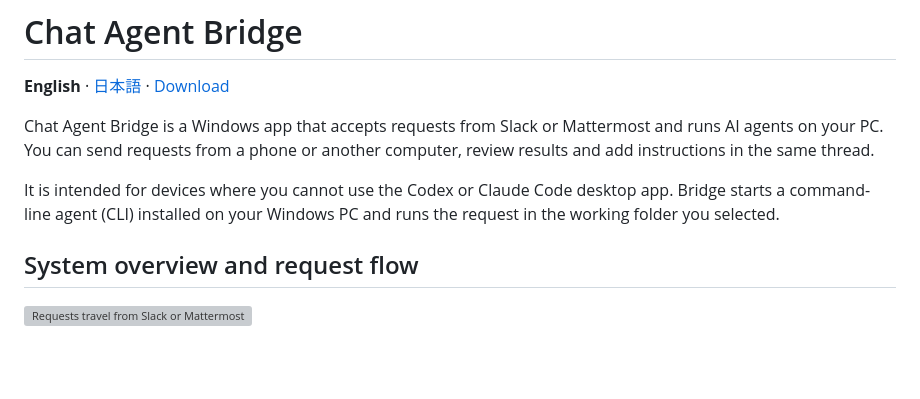
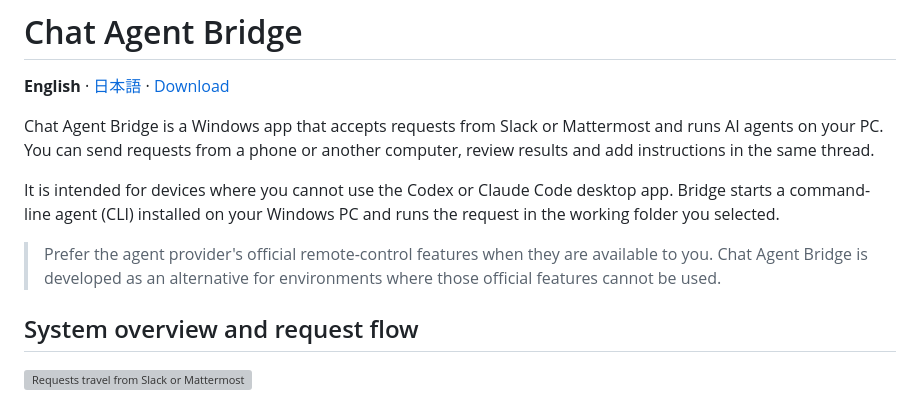
Before and after one commit to mmiyaji/chat-agent-bridge, a Markdown page: README.md, the part around the change. GitHub-like rendering; blank space fills up the shorter version; grey boxes are pictures that could not be loaded.

```diff
--- a/README.md
+++ b/README.md
@@ -5,6 +5,8 @@
 Chat Agent Bridge is a Windows app that accepts requests from Slack or Mattermost and runs AI agents on your PC. You can send requests from a phone or another computer, review results and add instructions in the same thread.
 
 It is intended for devices where you cannot use the Codex or Claude Code desktop app. Bridge starts a command-line agent (CLI) installed on your Windows PC and runs the request in the working folder you selected.
+
+> Prefer the agent provider's official remote-control features when they are available to you. Chat Agent Bridge is developed as an alternative for environments where those official features cannot be used.
 
 ## System overview and request flow
 
```
Also changed, not shown: README.ja.md (+2 -0 lines).
